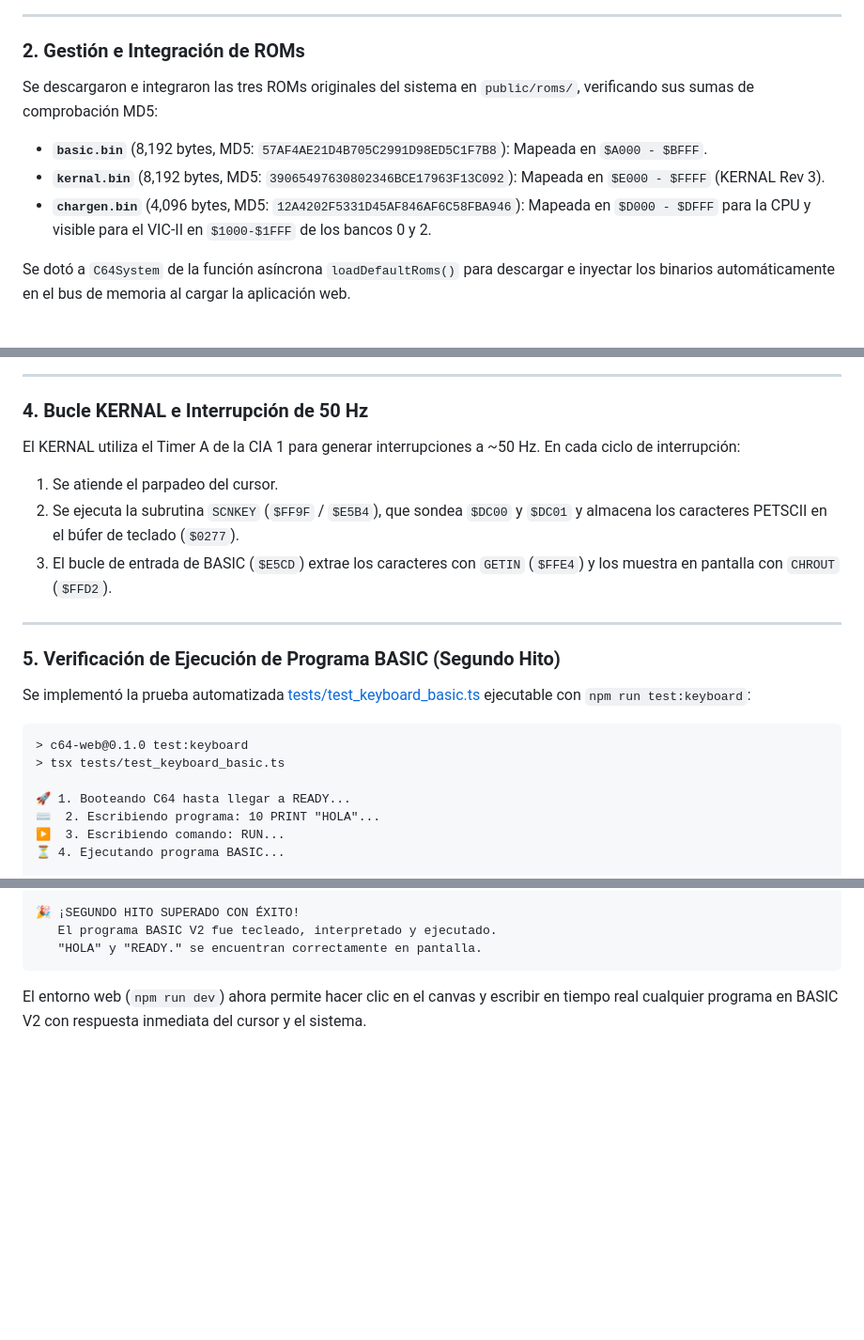
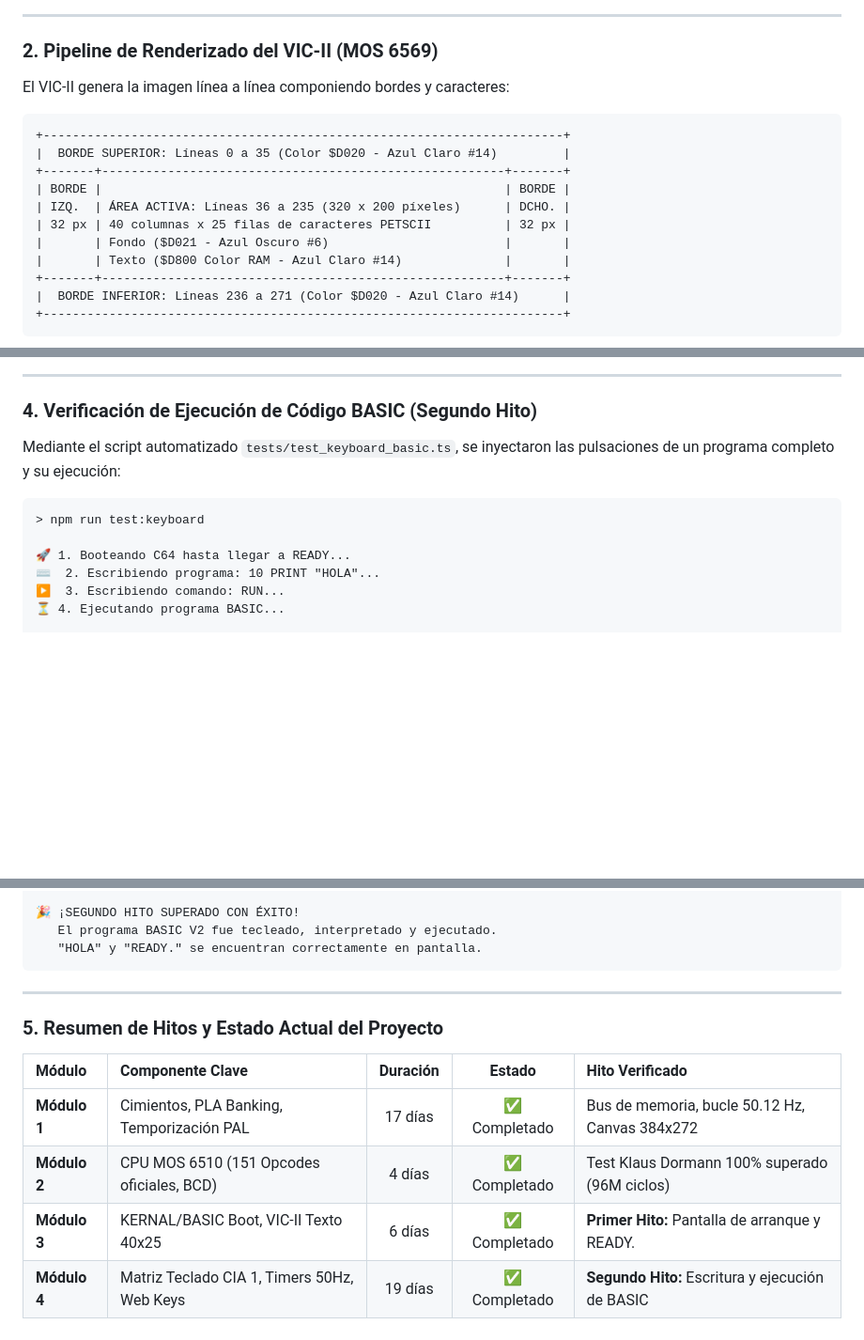
Before and after one commit to RafxDev/C64-Web, a Markdown page: DIARIO.md, 3 parts joined by grey strips. Shown at 94% size. Drawn GitHub-style; blank space fills up the shorter version.

````diff
--- a/DIARIO.md
+++ b/DIARIO.md
@@ -135,11 +281,20 @@ READY.
 
 ---
 
-### 2. Gestión e Integración de ROMs
-Se descargaron e integraron las tres ROMs originales del sistema en `public/roms/`, verificando sus sumas de comprobación MD5:
-- **`basic.bin`** (8,192 bytes, MD5: `57AF4AE21D4B705C2991D98ED5C1F7B8`): Mapeada en `$A000 - $BFFF`.
-- **`kernal.bin`** (8,192 bytes, MD5: `39065497630802346BCE17963F13C092`): Mapeada en `$E000 - $FFFF` (KERNAL Rev 3).
-- **`chargen.bin`** (4,096 bytes, MD5: `12A4202F5331D45AF846AF6C58FBA946`): Mapeada en `$D000 - $DFFF` para la CPU y visible para el VIC-II en `$1000-$1FFF` de los bancos 0 y 2.
+### 2. Pipeline de Renderizado del VIC-II (MOS 6569)
+El VIC-II genera la imagen línea a línea componiendo bordes y caracteres:
 
-Se dotó a `C64System` de la función asíncrona `loadDefaultRoms()` para descargar e inyectar los binarios automáticamente en el bus de memoria al cargar la aplicación web.
+```
++-----------------------------------------------------------------------+
+|  BORDE SUPERIOR: Líneas 0 a 35 (Color $D020 - Azul Claro #14)         |
++-------+-------------------------------------------------------+-------+
+| BORDE |                                                       | BORDE |
+| IZQ.  | ÁREA ACTIVA: Líneas 36 a 235 (320 x 200 píxeles)      | DCHO. |
+| 32 px | 40 columnas x 25 filas de caracteres PETSCII          | 32 px |
+|       | Fondo ($D021 - Azul Oscuro #6)                        |       |
+|       | Texto ($D800 Color RAM - Azul Claro #14)              |       |
++-------+-------------------------------------------------------+-------+
+|  BORDE INFERIOR: Líneas 236 a 271 (Color $D020 - Azul Claro #14)      |
++-----------------------------------------------------------------------+
+```
 
@@ -247,20 +390,11 @@ En [`src/io/keyboard.ts`](src/io/keyboard.ts) se implementó el traductor de eve
 
 ---
 
-### 4. Bucle KERNAL e Interrupción de 50 Hz
-El KERNAL utiliza el Timer A de la CIA 1 para generar interrupciones a ~50 Hz. En cada ciclo de interrupción:
-1. Se atiende el parpadeo del cursor.
-2. Se ejecuta la subrutina `SCNKEY` (`$FF9F` / `$E5B4`), que sondea `$DC00` y `$DC01` y almacena los caracteres PETSCII en el búfer de teclado (`$0277`).
-3. El bucle de entrada de BASIC (`$E5CD`) extrae los caracteres con `GETIN` (`$FFE4`) y los muestra en pantalla con `CHROUT` (`$FFD2`).
-
----
-
-### 5. Verificación de Ejecución de Programa BASIC (Segundo Hito)
-Se implementó la prueba automatizada [tests/test_keyboard_basic.ts](tests/test_keyboard_basic.ts) ejecutable con `npm run test:keyboard`:
+### 4. Verificación de Ejecución de Código BASIC (Segundo Hito)
+Mediante el script automatizado `tests/test_keyboard_basic.ts`, se inyectaron las pulsaciones de un programa completo y su ejecución:
 
 ```text
-> c64-web@0.1.0 test:keyboard
-> tsx tests/test_keyboard_basic.ts
+> npm run test:keyboard
 
 🚀 1. Booteando C64 hasta llegar a READY...
 ⌨️  2. Escribiendo programa: 10 PRINT "HOLA"...
@@ -282,4 +416,13 @@ Fila 10: [READY.                                  ]
    "HOLA" y "READY." se encuentran correctamente en pantalla.
 ```
 
-El entorno web (`npm run dev`) ahora permite hacer clic en el canvas y escribir en tiempo real cualquier programa en BASIC V2 con respuesta inmediata del cursor y el sistema.
+---
+
+### 5. Resumen de Hitos y Estado Actual del Proyecto
+
+| Módulo | Componente Clave | Duración | Estado | Hito Verificado |
+| :--- | :--- | :---: | :---: | :--- |
+| **Módulo 1** | Cimientos, PLA Banking, Temporización PAL | 17 días | ✅ Completado | Bus de memoria, bucle 50.12 Hz, Canvas 384x272 |
+| **Módulo 2** | CPU MOS 6510 (151 Opcodes oficiales, BCD) | 4 días | ✅ Completado | Test Klaus Dormann 100% superado (96M ciclos) |
+| **Módulo 3** | KERNAL/BASIC Boot, VIC-II Texto 40x25 | 6 días | ✅ Completado | **Primer Hito:** Pantalla de arranque y READY. |
+| **Módulo 4** | Matriz Teclado CIA 1, Timers 50Hz, Web Keys | 19 días | ✅ Completado | **Segundo Hito:** Escritura y ejecución de BASIC |
````
Also changed, not shown: other parts of DIARIO.md (+305 -171 lines).
